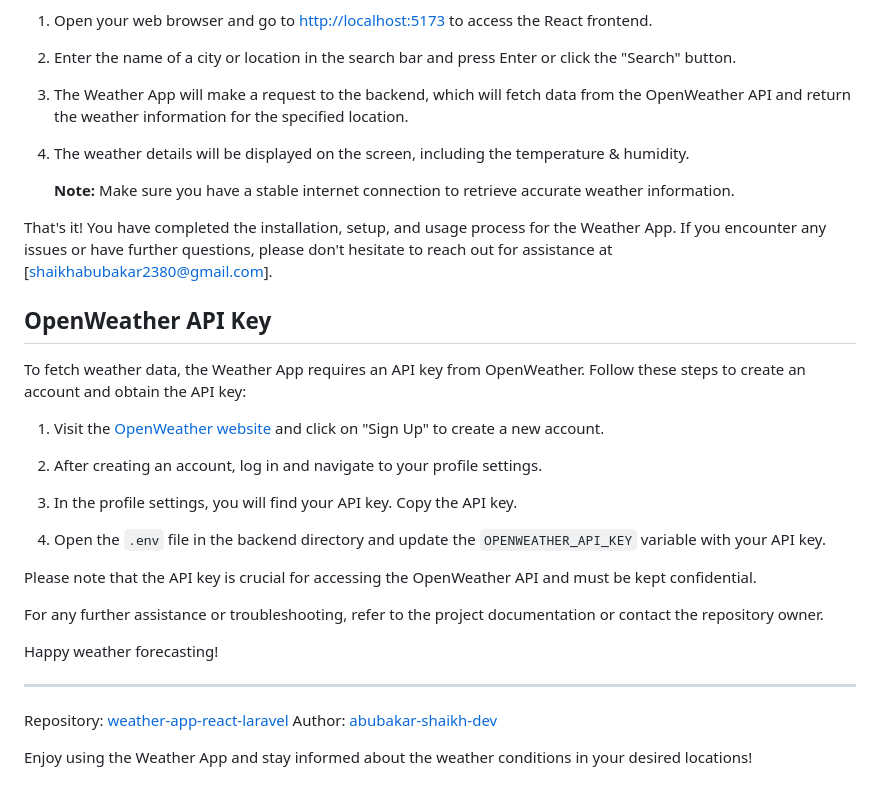
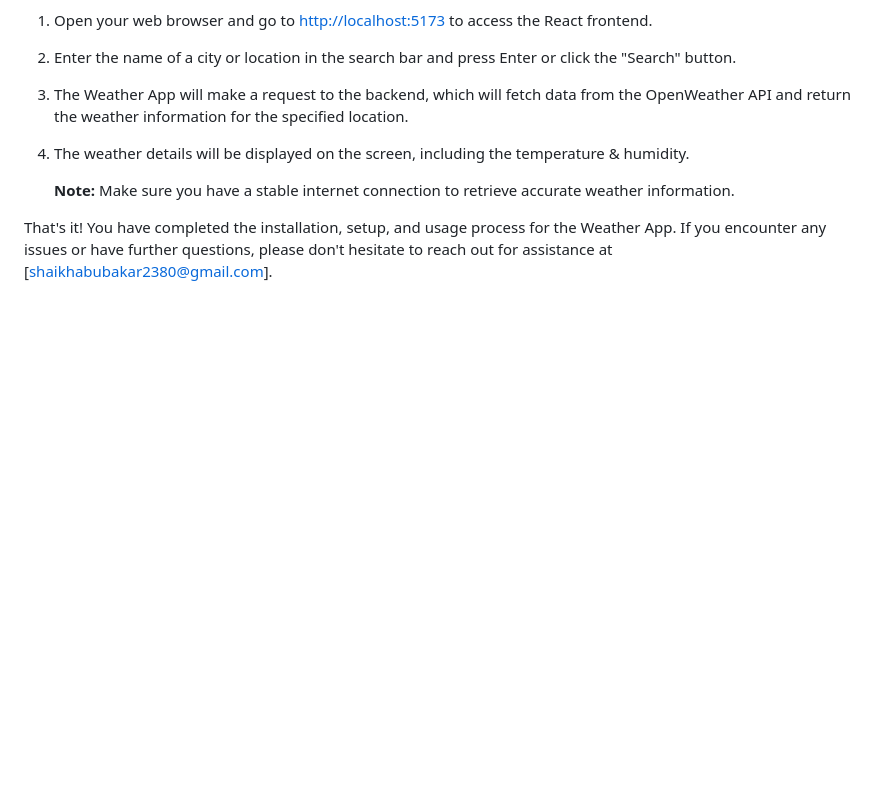
Before and after one commit to abubakar-shaikh-dev/weather-app-react-laravel, a Markdown page: README.md, the part around the change. Rendered like a GitHub page; blank space fills up the shorter version.

```diff
--- a/README.md
+++ b/README.md
@@ -93,29 +93,3 @@ Once you have completed the installation and setup process, you can start using
    **Note:** Make sure you have a stable internet connection to retrieve accurate weather information.
 
 That's it! You have completed the installation, setup, and usage process for the Weather App. If you encounter any issues or have further questions, please don't hesitate to reach out for assistance at [shaikhabubakar2380@gmail.com].
-
-
-## OpenWeather API Key
-
-To fetch weather data, the Weather App requires an API key from OpenWeather. Follow these steps to create an account and obtain the API key:
-
-1. Visit the [OpenWeather website](https://openweathermap.org/) and click on "Sign Up" to create a new account.
-
-2. After creating an account, log in and navigate to your profile settings.
-
-3. In the profile settings, you will find your API key. Copy the API key.
-
-4. Open the `.env` file in the backend directory and update the `OPENWEATHER_API_KEY` variable with your API key.
-
-Please note that the API key is crucial for accessing the OpenWeather API and must be kept confidential.
-
-For any further assistance or troubleshooting, refer to the project documentation or contact the repository owner.
-
-Happy weather forecasting!
-
----
-
-Repository: [weather-app-react-laravel](https://github.com/abubakar-shaikh-dev/weather-app-react-laravel)
-Author: [abubakar-shaikh-dev](https://github.com/abubakar-shaikh-dev)
-
-Enjoy using the Weather App and stay informed about the weather conditions in your desired locations!
```
